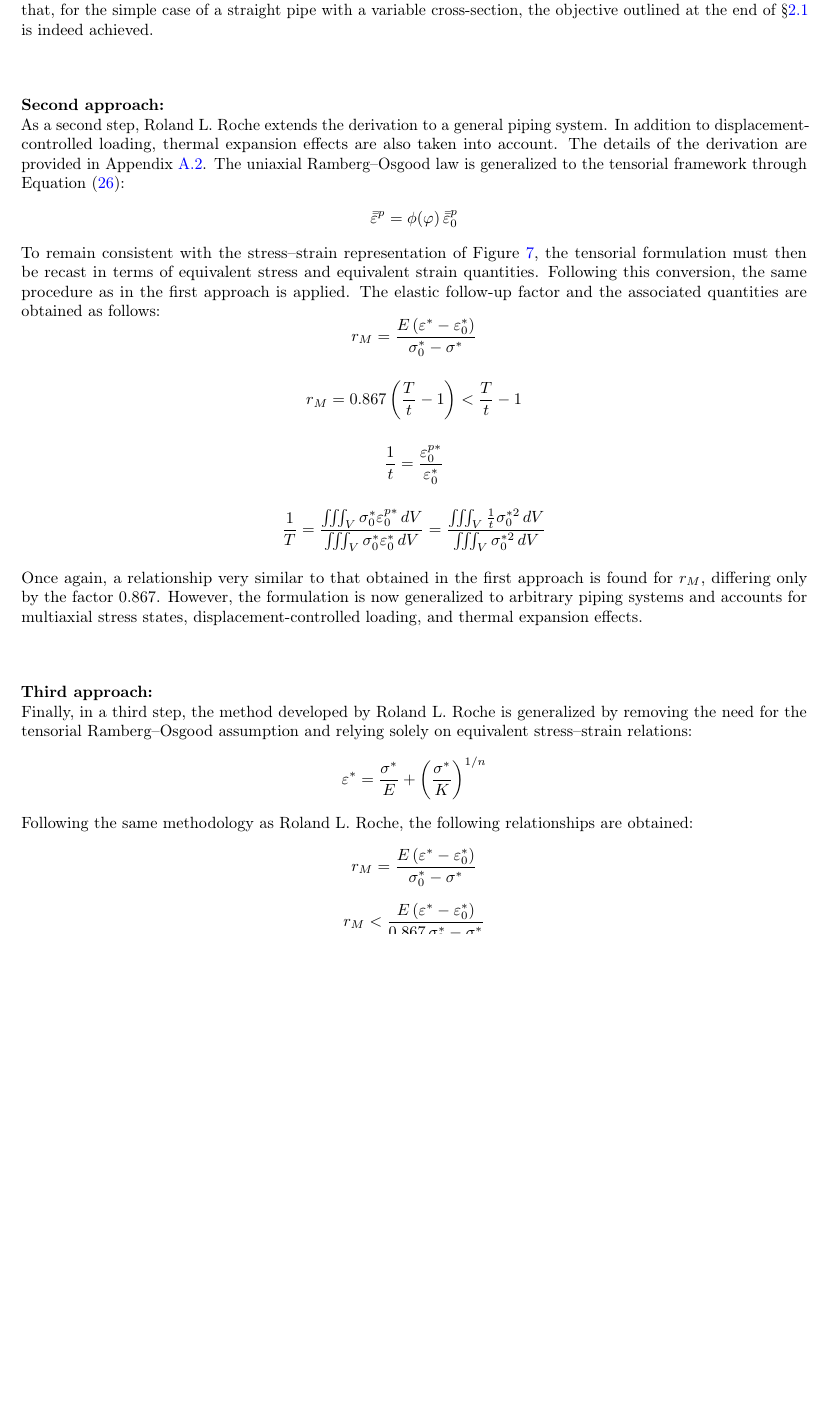
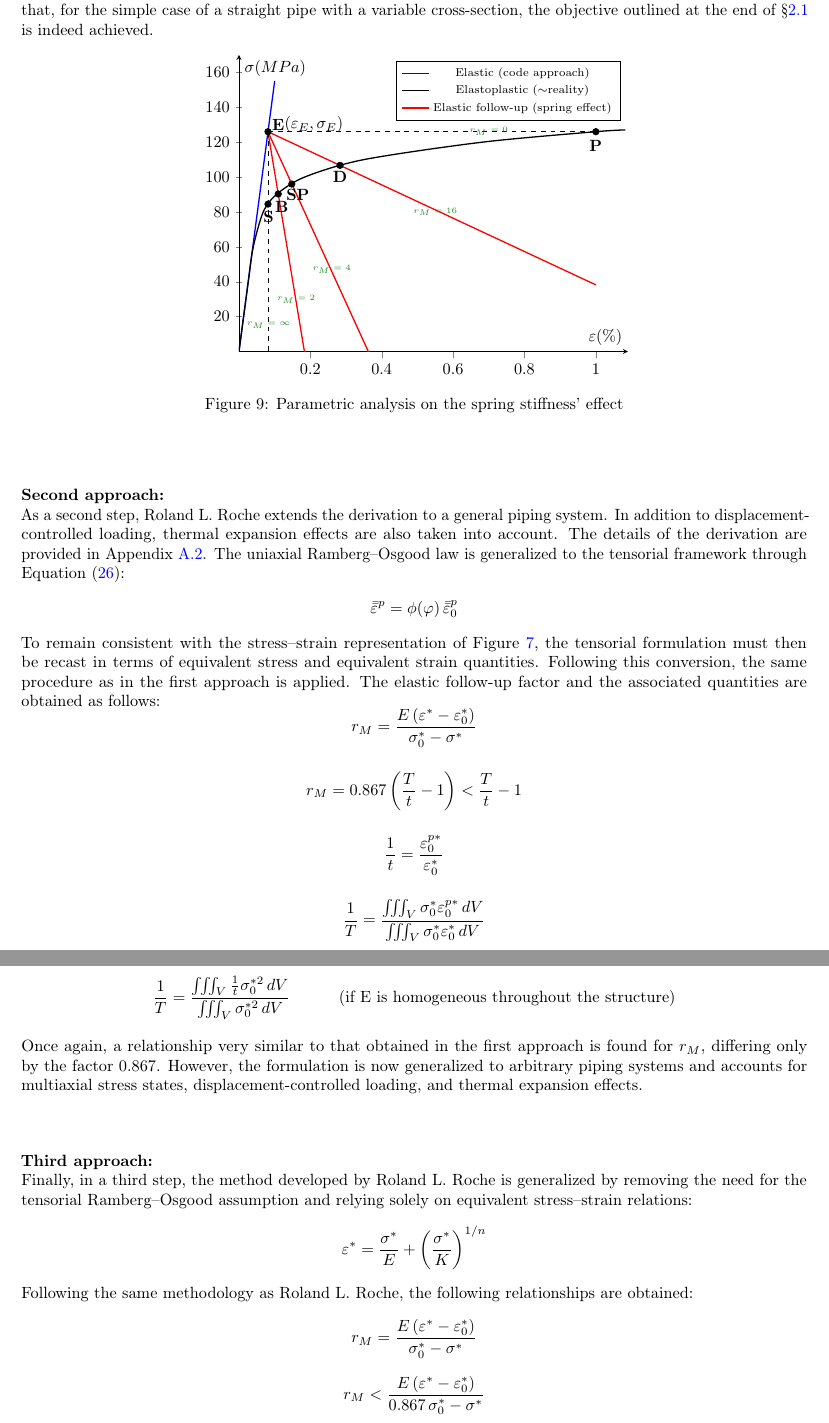
Before and after one commit to IreneeCornatonHexagon/AbatementCoefficient, a LaTeX paper (Octave_PlasticityDisplacementControlledLoads_paper.tex): part of page 10 of 38 before the commit and two parts of pages 10 and 11 of 36 after it, the two joined at a grey line, cut so that both start at the same text, the shorter picture padded with empty space. Compiled offline with pdfLaTeX.

Commit message:
some updates (THuy's ill)

```diff
--- a/Octave_PlasticityDisplacementControlledLoads_paper.tex
+++ b/Octave_PlasticityDisplacementControlledLoads_paper.tex
@@ -596,4 +596,92 @@ Knowing \(r_M\), which corresponds to the inverse of the slope of the EFU segmen
-Moreover, the elastic follow-up factor \(r_M\) provides a means of quantifying the degree of elastic follow-up in a generalized piping system without explicitly considering spring stiffness. The higher the value of \(r_M\), the greater the degree of elastic follow-up present in the structure. The parametric study of the spring effect presented in Figure \ref{fig:parametric-EFU} is revisited in Appendix \ref{application_roche}, this time using \(r_M\) as the governing parameter. The results demonstrate that, for the simple case of a straight pipe with a variable cross-section, the objective outlined at the end of §\ref{sec:EFF} is indeed achieved.
+Knowing \(r_M\), which corresponds to the inverse of the slope of the EFU segment (see Figure \ref{fig:deviation}), and using the Ramberg--Osgood relation implicitly defines a system of two equations. Solving this system makes it possible to determine the position of point \textbf{SP} from the elastic solution represented by point \textbf{E}. The detailed calculations are provided in Appendix \ref{application_roche}.
+
+Moreover, the elastic follow-up factor \(r_M\) provides a means of quantifying the degree of elastic follow-up in a generalized piping system without explicitly considering spring stiffness. The higher the value of \(r_M\), the greater the degree of elastic follow-up present in the structure. The parametric study of the spring effect presented in Figure \ref{fig:parametric-EFU} is revisited in Appendix \ref{application_roche}, this time using \(r_M\) as the observing parameter. The results demonstrate that, for the simple case of a straight pipe with a variable cross-section, the objective outlined at the end of §\ref{sec:EFF} is indeed achieved.
+
+
+
+
+
+\begin{figure}[htbp]
+\centering
+		\begin{tikzpicture}
+			\begin{axis}[
+				axis lines=middle,
+				xlabel={$\varepsilon (\%)$},
+				ylabel={$\sigma (MPa)$},
+				xmin=0, xmax=1.09,
+				ymin=0, ymax=170,
+				%xtick={ 0.01},
+				%xticklabels={ $$},
+				xtick align=outside,
+				%ytick={0.01},
+				%yticklabels={ $$},
+				legend style={
+					at={(0.98,0.98)},
+					anchor=north east,
+					font=\scriptsize,
+						   },
+			         width=10cm, height=8cm
+				]
+
+				% Elastic Line (slope = 2 for simplicity, representing E)
+				\addplot[thick, blue, domain=0:0.1] {1550*x};
+				\addlegendentry{Elastic (code approach)}
+
+				% Elastoplastic Curve (nonlinear, increasing)
+				\addplot[thick, black, smooth] coordinates {(0,0) (0.013,20) (0.026,40)(0.04,60) (0.068,80)(0.105,90) (0.184,100)(0.35,110)(0.682,120)(1,126)(1.083,127) };
+				\addlegendentry{Elastoplastic ($\sim$reality)}
+
+				%EFF curves
+				\addplot[thick, red, domain=0.081:0.5] {-447.761*x+162.269};
+				\addplot[thick, red, domain=0.081:1] {-95.545*x+133.739};
+				\addplot[thick, red, domain=0.081:1] {-1231.034*x+225.714};
+
+				\addlegendentry{Elastic follow-up (spring effect)}
+
+				% Primary
+				\draw[dashed] (axis cs:0.0813,126) -- (axis cs:1,126)  ;
+
+				% Secondary
+				\draw[dashed] (axis cs:0.0813,126) -- (axis cs:0.0813,0)  ;
+
+				% Points
+				\addplot[only marks, mark=*, mark size=2pt] coordinates {((0.0813,126)(1,126)(0.0813,84.5)(0.148,96)(0.11,90.3)(0.283,106.7)};
+
+				% Annotations
+				\node at (axis cs:0.11,130) {\textbf{E}};
+				\node at (axis cs:0.21,130) {$ ( \varepsilon_E,\sigma_E)$};
+
+				\node at (axis cs:0.083,77) {\textbf{S}};
+				\node at (axis cs:0.083,15) {\tiny \textcolor{myGreen}{$r_M=\infty$}};
+
+				\node at (axis cs:1,118) {\textbf{P}};
+				\node at (axis cs:0.7,126){\tiny $\mathcolor{myGreen}{r_M=0}$};
+
+				\node at (axis cs:0.12,83) {\textbf{B}};
+				\node at (axis cs:0.16,30) {\tiny \textcolor{myGreen}{$r_M=2$}};
+
+
+				\node at (axis cs:0.165,90) {\textbf{SP}};
+				\node at (axis cs:0.26,47) {\tiny \textcolor{myGreen}{$r_M=4$}};
+
+
+				\node at (axis cs:0.283,100) {\textbf{D}};
+				\node at (axis cs:0.55,80) {\tiny \textcolor{myGreen}{$r_M=16$}};
+
+			\end{axis}
+		\end{tikzpicture}
+\caption{Parametric analysis on the spring stiffness' effect}
+\label{fig:parametric-EFU2}
+\end{figure}
+
+
+
+
+
+
+
+
+
 
 \vspace{1cm}
 \textbf{Second approach:} \\
@@ -623,10 +711,16 @@ r_M = 0.867\left(\frac{T}{t}-1\right)
 =
 \frac{\iiint_V \sigma_0^* \varepsilon_0^{p*}\,dV}
 {\iiint_V \sigma_0^* \varepsilon_0^*\,dV}
-=
-\frac{\iiint_V \frac{1}{t}\sigma_0^{*2}\,dV}
-{\iiint_V \sigma_0^{*2}\,dV}
-\end{equation*}
+\end{equation*}
+
+or
+
+\begin{equation*}
+\frac{1}{T} = \frac{\iiint_V \frac{1}{t}\sigma_0^{*2}\,dV}{\iiint_V \sigma_0^{*2}\,dV}    \ \ \ \ \ \ \ \ \ \text{(if E is homogeneous throughout the structure)}
+\end{equation*}
+
+
+
 
 Once again, a relationship very similar to that obtained in the first approach is found for \(r_M\), differing only by the factor 0.867. However, the formulation is now generalized to arbitrary piping systems and accounts for multiaxial stress states, displacement-controlled loading, and thermal expansion effects.
 
```
Also changed, not shown: Octave_PlasticityDisplacementControlledLoads_paper.pdf, Octave_PlasticityDisplacementControlledLoads_paper.tex (114 more changed lines), 4 other files.
